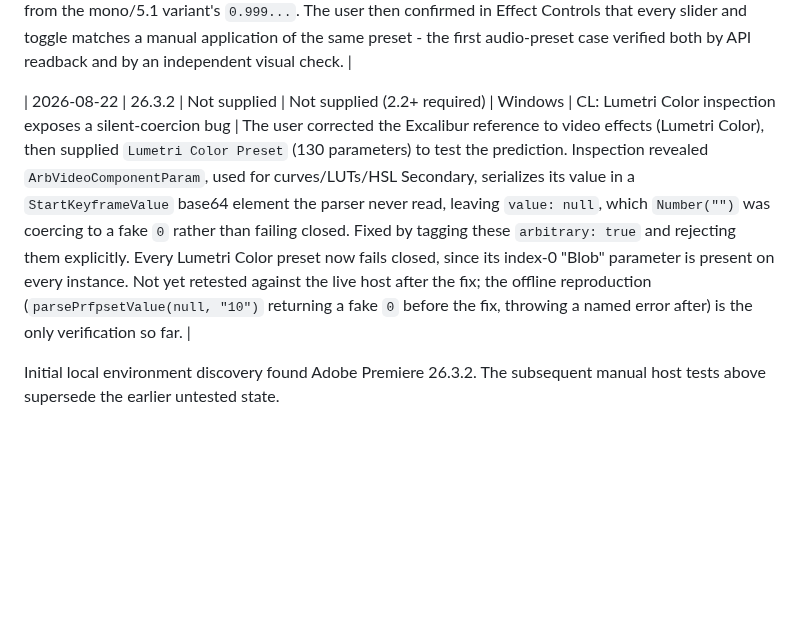
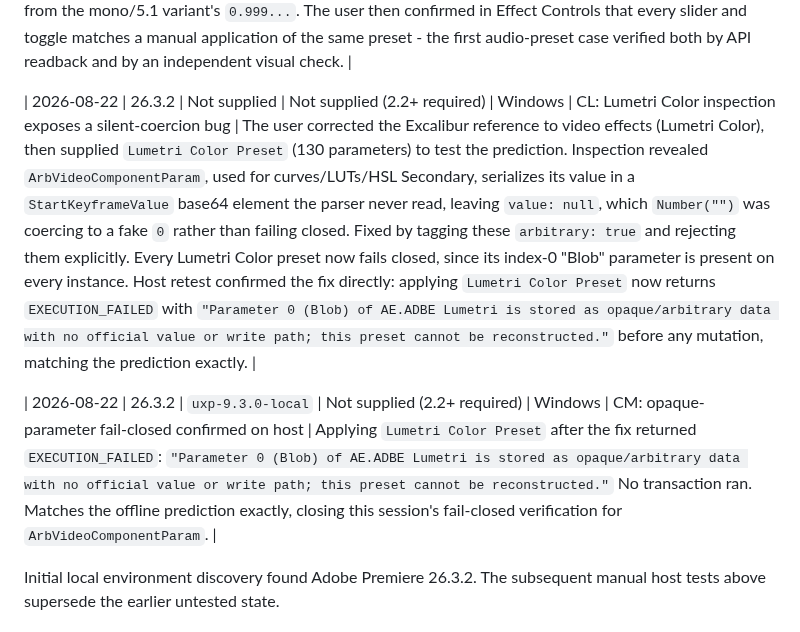
Before and after one commit to paulo-edits/EffectPalette_UXP_DEV, a Markdown page: CAPABILITY_MATRIX.md, the part around one of its changes. Drawn GitHub-style; blank space fills up the shorter version.

Commit message:
Record host confirmation of the opaque-parameter fail-closed fix
Applying Lumetri Color Preset now returns EXECUTION_FAILED naming
Parameter 0 (Blob) of AE.ADBE Lumetri before any mutation, matching
the offline prediction exactly.

Co-Authored-By: Claude Sonnet 5 <noreply@anthropic.com>

```diff
--- a/CAPABILITY_MATRIX.md
+++ b/CAPABILITY_MATRIX.md
@@ -143,7 +143,9 @@ Add one entry per test session; do not overwrite earlier evidence.
 | 2026-08-22 | 26.3.2 | `uxp-9.3.0-local` | Not supplied (2.2+ required) | Windows | CJ: OpaqueData decoded for a slider-only effect | The user explained the mismatch: they had dragged the Distortion curve's midpoint manually, and referenced a CEP plugin (Excalibur) reportedly hitting the same limitation - confirmed there against **video** curve-UI effects such as Lumetri Color, not audio specifically. Decoding Hard Limiter's `OpaqueData` (readable XML-in-base64, unlike Distortion's larger binary blob) showed its `ParamList` floats are exactly the seven non-Bypass named parameter values - no hidden state. This is the evidence that scopes the limitation: it is specific to effects with a curve/graph editor, not audio effects in general. |
 | 2026-08-22 | 26.3.2 | `uxp-9.3.0-local` | Not supplied (2.2+ required) | Windows | CK: slider-only audio preset confirmed end to end | `PRESET TESTE - HARD LIMITER` applied with the corrected dedup rule. Readback returned `Maximum Amplitude 0.699999988079071`, matching the predicted stereo variant exactly and distinguishing it from the mono/5.1 variant's `0.999...`. The user then confirmed in Effect Controls that every slider and toggle matches a manual application of the same preset - the first audio-preset case verified both by API readback and by an independent visual check. |
 
-| 2026-08-22 | 26.3.2 | Not supplied | Not supplied (2.2+ required) | Windows | CL: Lumetri Color inspection exposes a silent-coercion bug | The user corrected the Excalibur reference to video effects (Lumetri Color), then supplied `Lumetri Color Preset` (130 parameters) to test the prediction. Inspection revealed `ArbVideoComponentParam`, used for curves/LUTs/HSL Secondary, serializes its value in a `StartKeyframeValue` base64 element the parser never read, leaving `value: null`, which `Number("")` was coercing to a fake `0` rather than failing closed. Fixed by tagging these `arbitrary: true` and rejecting them explicitly. Every Lumetri Color preset now fails closed, since its index-0 "Blob" parameter is present on every instance. Not yet retested against the live host after the fix; the offline reproduction (`parsePrfpsetValue(null, "10")` returning a fake `0` before the fix, throwing a named error after) is the only verification so far. |
+| 2026-08-22 | 26.3.2 | Not supplied | Not supplied (2.2+ required) | Windows | CL: Lumetri Color inspection exposes a silent-coercion bug | The user corrected the Excalibur reference to video effects (Lumetri Color), then supplied `Lumetri Color Preset` (130 parameters) to test the prediction. Inspection revealed `ArbVideoComponentParam`, used for curves/LUTs/HSL Secondary, serializes its value in a `StartKeyframeValue` base64 element the parser never read, leaving `value: null`, which `Number("")` was coercing to a fake `0` rather than failing closed. Fixed by tagging these `arbitrary: true` and rejecting them explicitly. Every Lumetri Color preset now fails closed, since its index-0 "Blob" parameter is present on every instance. Host retest confirmed the fix directly: applying `Lumetri Color Preset` now returns `EXECUTION_FAILED` with `"Parameter 0 (Blob) of AE.ADBE Lumetri is stored as opaque/arbitrary data with no official value or write path; this preset cannot be reconstructed."` before any mutation, matching the prediction exactly. |
+
+| 2026-08-22 | 26.3.2 | `uxp-9.3.0-local` | Not supplied (2.2+ required) | Windows | CM: opaque-parameter fail-closed confirmed on host | Applying `Lumetri Color Preset` after the fix returned `EXECUTION_FAILED`: `"Parameter 0 (Blob) of AE.ADBE Lumetri is stored as opaque/arbitrary data with no official value or write path; this preset cannot be reconstructed."` No transaction ran. Matches the offline prediction exactly, closing this session's fail-closed verification for `ArbVideoComponentParam`. |
 
 Initial local environment discovery found Adobe Premiere 26.3.2. The subsequent manual host tests above supersede the earlier untested state.
 
```
Also changed, not shown: other parts of CAPABILITY_MATRIX.md (+1 -1 lines).
